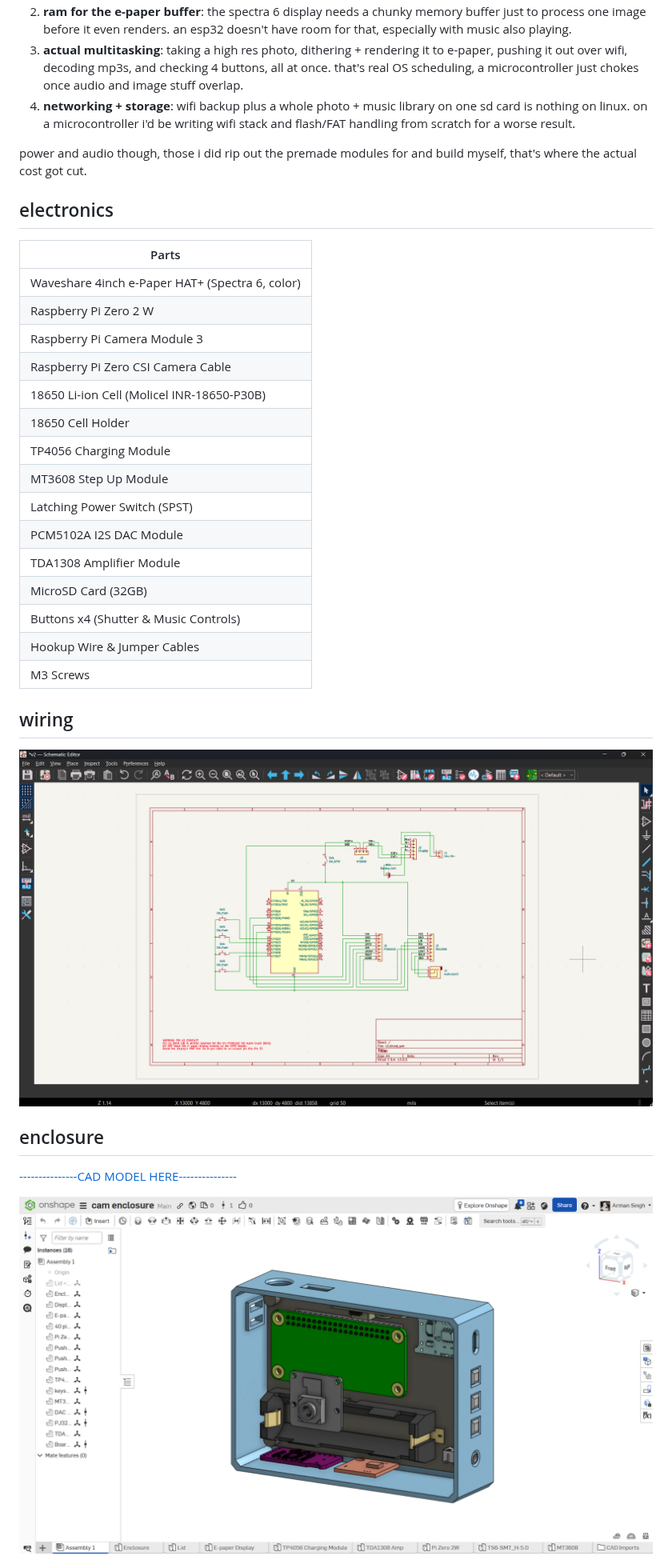
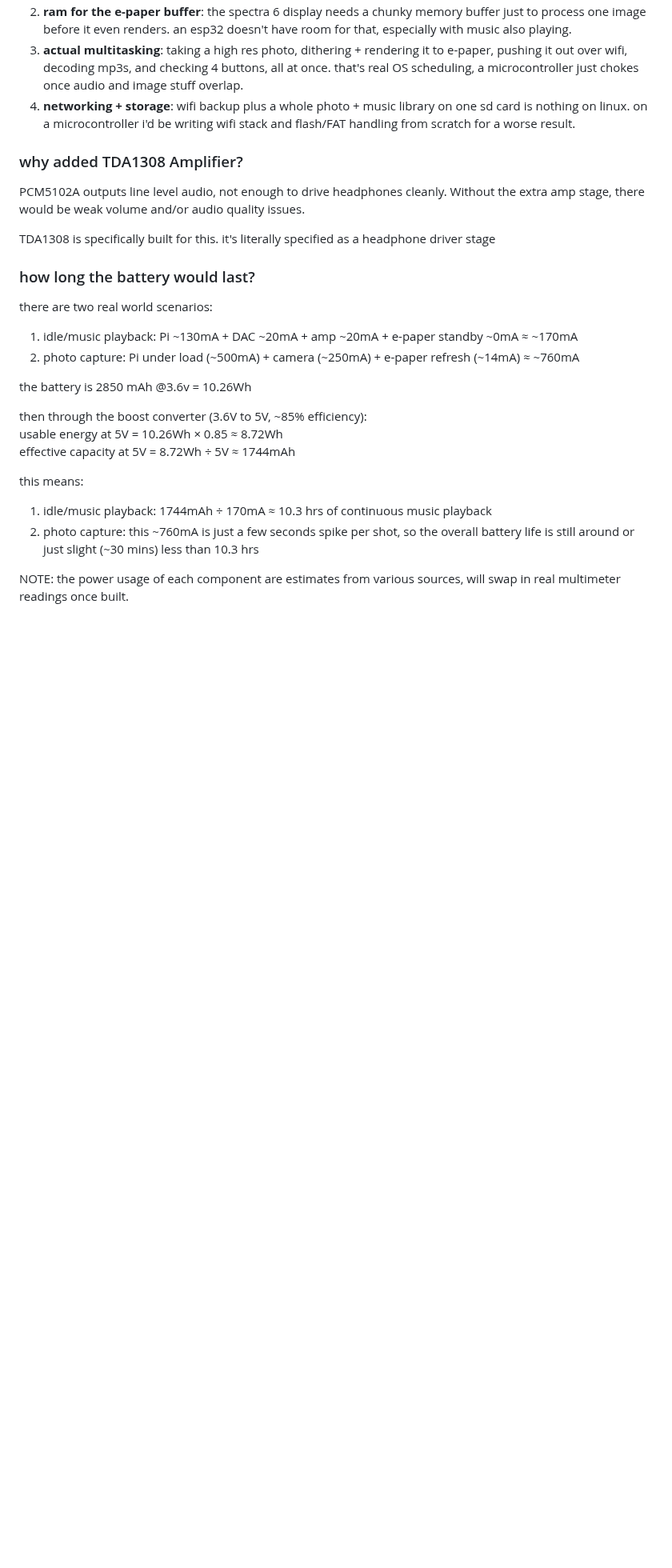
Before and after one commit to armansinghh/pi-camera-proj, a Markdown page: README.md, the part around one of its changes. Shown at 80% size. GitHub-like rendering; blank space fills up the shorter version.

```diff
--- a/README.md
+++ b/README.md
@@ -14,34 +57,25 @@ this is the one part i'm not swapping for something cheaper, and it's not becaus
 3. **actual multitasking**: taking a high res photo, dithering + rendering it to e-paper, pushing it out over wifi, decoding mp3s, and checking 4 buttons, all at once. that's real OS scheduling, a microcontroller just chokes once audio and image stuff overlap.
 4. **networking + storage**: wifi backup plus a whole photo + music library on one sd card is nothing on linux. on a microcontroller i'd be writing wifi stack and flash/FAT handling from scratch for a worse result.
 
-power and audio though, those i did rip out the premade modules for and build myself, that's where the actual cost got cut.
+### why added TDA1308 Amplifier?
+PCM5102A outputs line level audio, not enough to drive headphones cleanly. Without the extra amp stage, there would be weak volume and/or audio quality issues.
 
-## electronics
+TDA1308 is specifically built for this. it's literally specified as a headphone driver stage
 
-| Parts |
-| --- |
-| Waveshare 4inch e-Paper HAT+ (Spectra 6, color) |
-| Raspberry Pi Zero 2 W |
-| Raspberry Pi Camera Module 3 |
-| Raspberry Pi Zero CSI Camera Cable |
-| 18650 Li-ion Cell (Molicel INR-18650-P30B) |
-| 18650 Cell Holder |
-| TP4056 Charging Module |
-| MT3608 Step Up Module |
-| Latching Power Switch (SPST) |
-| PCM5102A I2S DAC Module |
-| TDA1308 Amplifier Module |
-| MicroSD Card (32GB) |
-| Buttons x4 (Shutter & Music Controls) |
-| Hookup Wire & Jumper Cables |
-| M3 Screws |
+### how long the battery would last?
+there are two real world scenarios:
+1. idle/music playback: Pi ~130mA  + DAC ~20mA + amp ~20mA + e-paper standby ~0mA ≈ ~170mA
+2. photo capture: Pi under load (~500mA) + camera (~250mA) + e-paper refresh (~14mA) ≈ ~760mA
 
-## wiring
+the battery is 2850 mAh @3.6v = 10.26Wh
 
-![Wiring Schematic](./assets/wiring.png)
+then through the boost converter (3.6V to 5V, ~85% efficiency): <br>
+usable energy at 5V = 10.26Wh × 0.85 ≈ 8.72Wh <br>
+effective capacity at 5V = 8.72Wh ÷ 5V ≈ 1744mAh
 
-## enclosure
-[---------------CAD MODEL HERE---------------](https://cad.onshape.com/documents/ab0129b0ffcb553a41fd978a/w/1af2f7c9bc0d2e8a4e4feb4b/e/cccda6b71561c05696152eb3?renderMode=0&uiState=6a9196cf4e41288969f92849)
+this means:
+1. idle/music playback: 1744mAh ÷ 170mA ≈ 10.3 hrs of continuous music playback
+2. photo capture: this ~760mA is just a few seconds spike per shot, so the overall battery life is still around or just slight (~30 mins) less than 10.3 hrs
 
-![Enclosure Model](./assets/enclosure.png)
+NOTE: the power usage of each component are estimates from various sources, will swap in real multimeter readings once built.
 
```
Also changed, not shown: other parts of README.md (+52 -12 lines), assets/hero-img.png (added).
